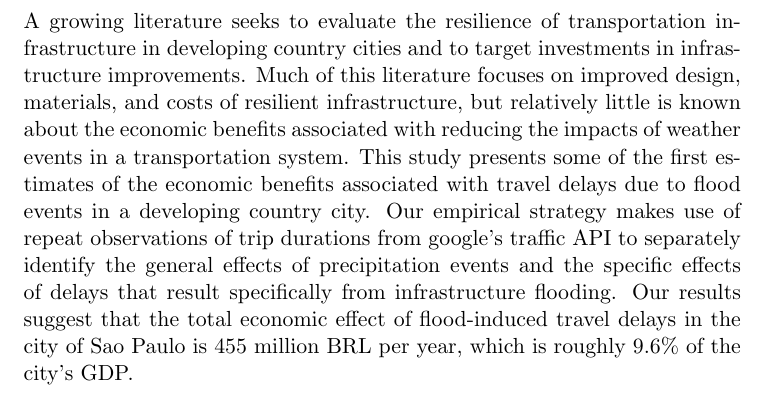
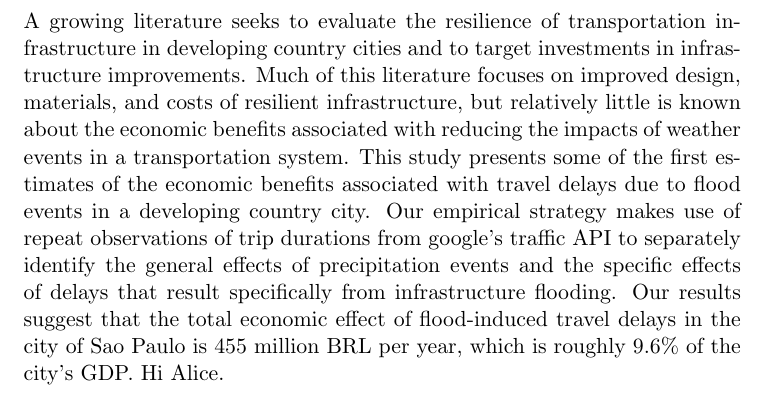
Before and after one commit to uiuc-bdeep/sao-paulo, a LaTeX document (abs.tex): part of the page, cut so that both start at the same text. Compiled offline with pdfLaTeX.

Commit message:
Updates from ShareLaTeX

```diff
--- a/abs.tex
+++ b/abs.tex
@@ -2,6 +2,6 @@
 
 \begin{document}
 \hfill \break
-A growing literature seeks to evaluate the resilience of transportation infrastructure in developing country cities and to target investments in infrastructure improvements.  Much of this literature focuses on improved design, materials, and costs of resilient infrastructure, but relatively little is known about the economic benefits associated with reducing the impacts of weather events in a transportation system.  This study presents some of the first estimates of the economic benefits associated with travel delays due to flood events in a developing country city.  Our empirical strategy makes use of repeat observations of trip durations from google's traffic API to separately identify the general effects of precipitation events and the specific effects of delays that result specifically from infrastructure flooding.  Our results suggest that the total economic effect of flood-induced travel delays in the city of Sao Paulo is 455 million BRL per year, which is roughly 9.6\% of the city's GDP.
+A growing literature seeks to evaluate the resilience of transportation infrastructure in developing country cities and to target investments in infrastructure improvements.  Much of this literature focuses on improved design, materials, and costs of resilient infrastructure, but relatively little is known about the economic benefits associated with reducing the impacts of weather events in a transportation system.  This study presents some of the first estimates of the economic benefits associated with travel delays due to flood events in a developing country city.  Our empirical strategy makes use of repeat observations of trip durations from google's traffic API to separately identify the general effects of precipitation events and the specific effects of delays that result specifically from infrastructure flooding.  Our results suggest that the total economic effect of flood-induced travel delays in the city of Sao Paulo is 455 million BRL per year, which is roughly 9.6\% of the city's GDP. Hi Alice.
 
 \end{document}
```
